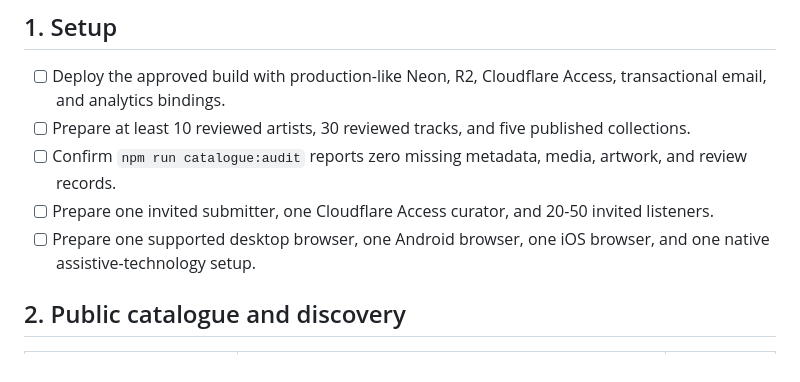
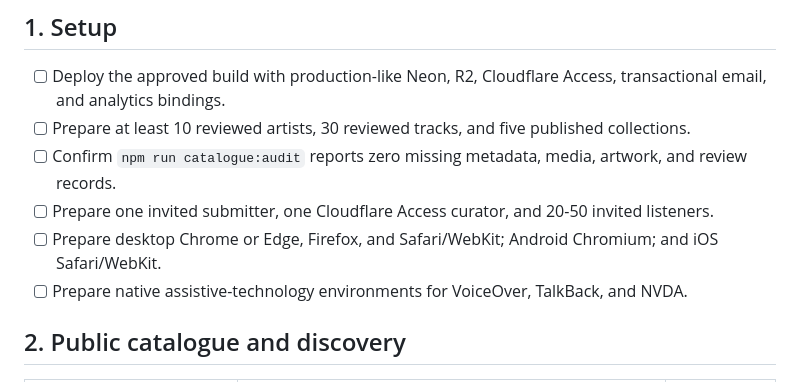
Before and after one commit to svdb-hotmail/sunstrucksynapse.com, a Markdown page: docs/uat-script.md, the part around the change. Rendered like a GitHub page.

Commit message:
docs: enumerate UAT browser and AT environments

```diff
--- a/docs/uat-script.md
+++ b/docs/uat-script.md
@@ -10,7 +10,8 @@ Use this script against a production-like deployment with real, rights-cleared c
 - [ ] Prepare at least 10 reviewed artists, 30 reviewed tracks, and five published collections.
 - [ ] Confirm `npm run catalogue:audit` reports zero missing metadata, media, artwork, and review records.
 - [ ] Prepare one invited submitter, one Cloudflare Access curator, and 20-50 invited listeners.
-- [ ] Prepare one supported desktop browser, one Android browser, one iOS browser, and one native assistive-technology setup.
+- [ ] Prepare desktop Chrome or Edge, Firefox, and Safari/WebKit; Android Chromium; and iOS Safari/WebKit.
+- [ ] Prepare native assistive-technology environments for VoiceOver, TalkBack, and NVDA.
 
 ## 2. Public catalogue and discovery
 
```
